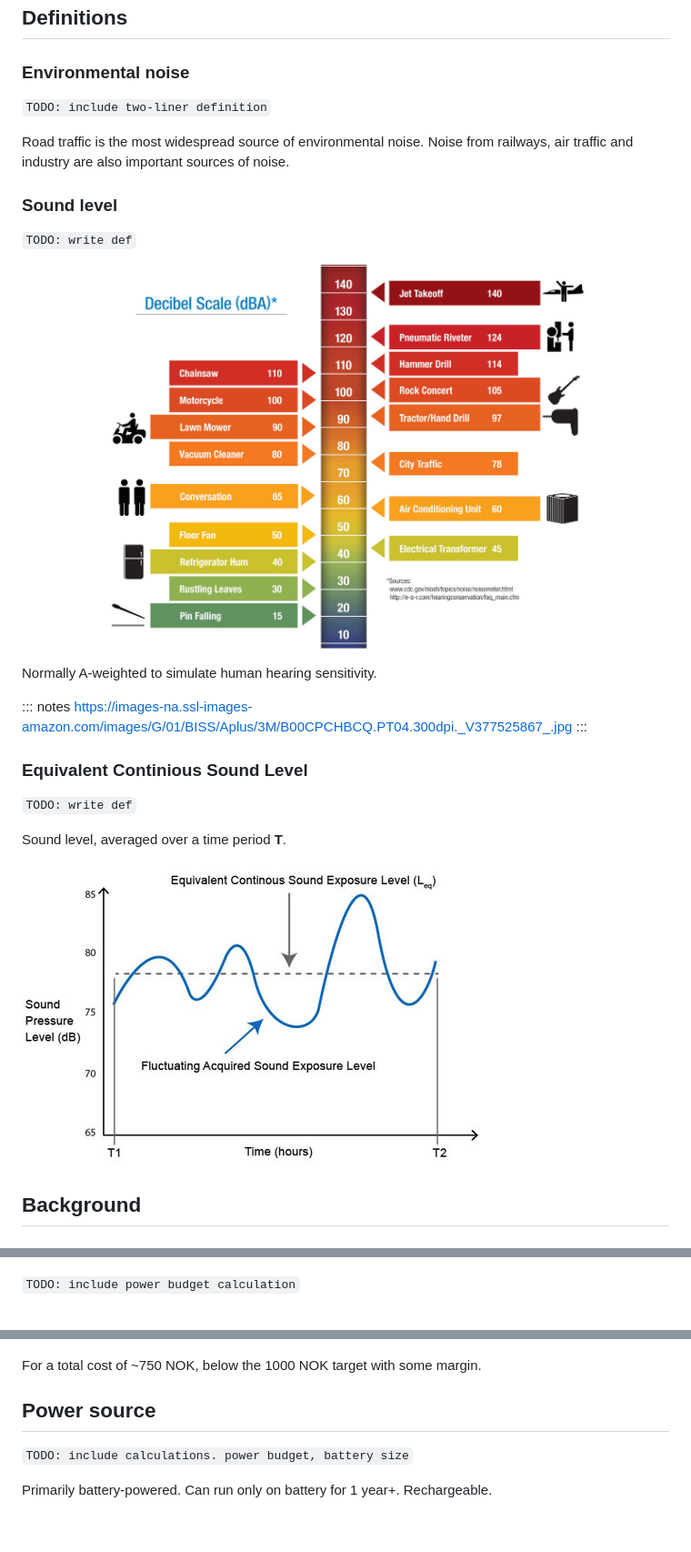
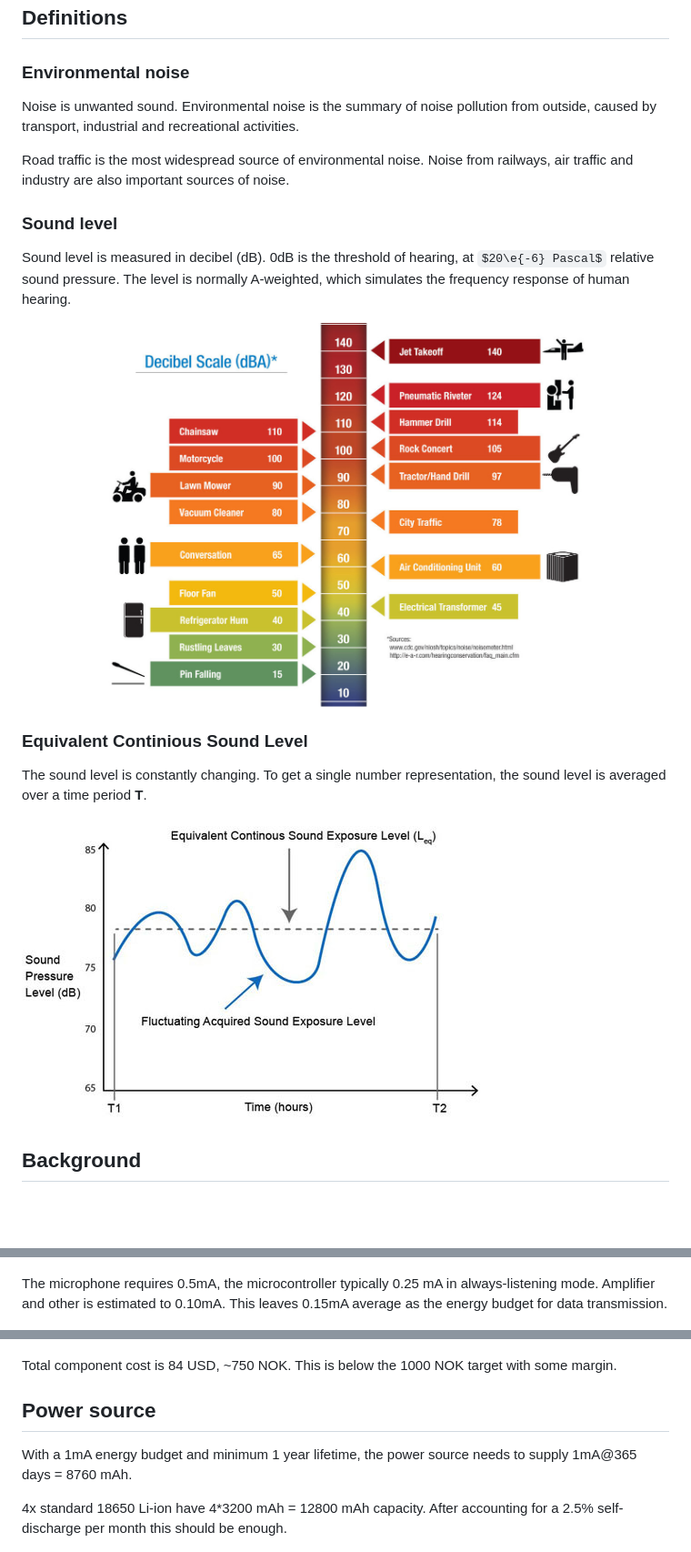
Before and after one commit to jonnor/datascience-master, a Markdown page: tip360/report.md, 3 parts joined by grey strips. Shown at 91% size. Drawn GitHub-style; pictures changed too: tip360/images/decibel-scale.jpg, tip360/images/equivalent-continious-level.jpg; some formulas as TeX source; blank space fills up the shorter version.

Commit message:
tip360: Only 1 TODO left?

```diff
--- a/tip360/report.md
+++ b/tip360/report.md
@@ -6,30 +6,26 @@
 
 ### Environmental noise
 
-`TODO: include two-liner definition`
+Noise is unwanted sound. Environmental noise is the summary of noise pollution from outside,
+caused by transport, industrial and recreational activities.
 
 Road traffic is the most widespread source of environmental noise.
 Noise from railways, air traffic and industry are also important sources of noise.
 
 ### Sound level
 
-`TODO: write def`
+Sound level is measured in decibel (dB).
+0dB is the threshold of hearing, at $20\e{-6} Pascal$ relative sound pressure.
+The level is normally A-weighted, which simulates the frequency response of human hearing.
 
-![](./images/decibel-scale.jpg)
-
-Normally A-weighted to simulate human hearing sensitivity.
-
-::: notes
-https://images-na.ssl-images-amazon.com/images/G/01/BISS/Aplus/3M/B00CPCHBCQ.PT04.300dpi._V377525867_.jpg
-:::
+![Descibel scale with common noise sources](./images/decibel-scale.jpg)
 
 ### Equivalent Continious Sound Level
 
-`TODO: write def`
+The sound level is constantly changing.
+To get a single number representation, the sound level is averaged over a time period **T**.
 
-Sound level, averaged over a time period **T**.
-
-![](./images/equivalent-continious-level.jpg)
+![Equivalent continious sound level](./images/equivalent-continious-level.jpg)
 
 
 ## Background
@@ -221,19 +217,22 @@ the specifications for noise sensor in Barcelona[@BarcelonaSoundSensorSpecificat
 
 ![Hardware architecture](./images/hw-blocks.png)
 
-
-`TODO: include power budget calculation`
+The microphone requires 0.5mA, the microcontroller typically 0.25 mA in always-listening mode.
+Amplifier and other is estimated to 0.10mA.
+This leaves 0.15mA average as the energy budget for data transmission.
 
 ![Bill of Materials](./images/bom.png)
 
-For a total cost of ~750 NOK, below the 1000 NOK target with some margin.
-
+Total component cost is 84 USD, ~750 NOK.
+This is below the 1000 NOK target with some margin.
 
 ## Power source
 
-`TODO: include calculations. power budget, battery size`
+With a 1mA energy budget and minimum 1 year lifetime,
+the power source needs to supply 1mA@365 days = 8760 mAh.
 
-Primarily battery-powered. Can run only on battery for 1 year+. Rechargeable.
+4x standard 18650 Li-ion have 4*3200 mAh = 12800 mAh capacity.
+After accounting for a 2.5% self-discharge per month this should be enough.
 
 ![4x 16850 Li-ion cells](./images/4x18650.jpg)
 
```
Also changed, not shown: other parts of tip360/report.md (+11 -15 lines), tip360/images/proto1-front.jpg, tip360/images/sara-module.jpg (added), 1 other file.
